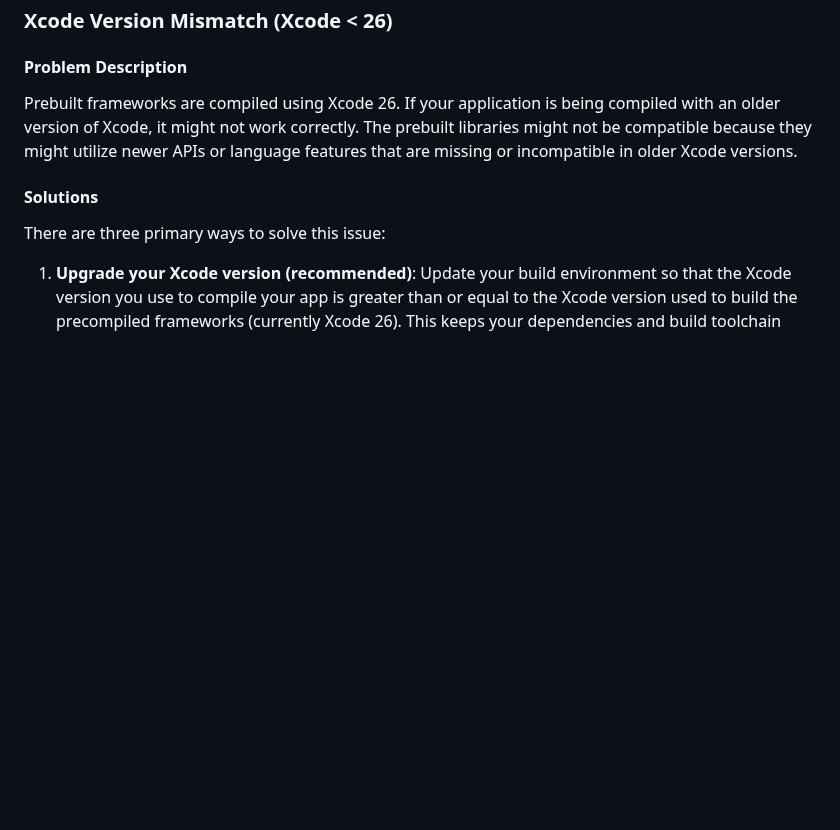
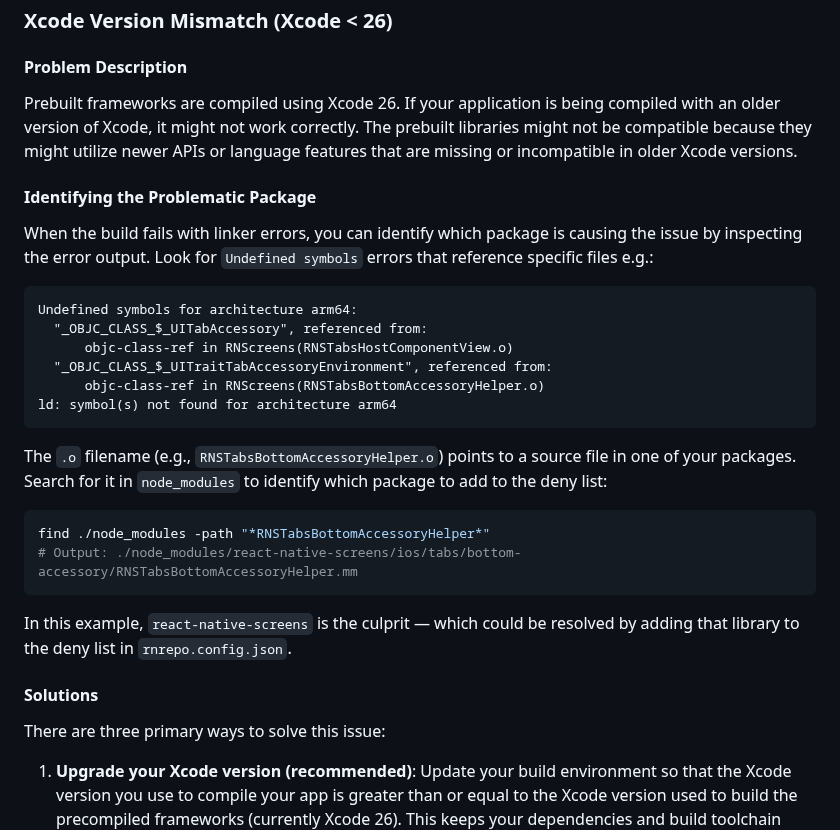
Before and after one commit to software-mansion/rnrepo, a Markdown page: TROUBLESHOOTING.md, the part around the change. Drawn GitHub-style; blank space fills up the shorter version.

Commit message:
Add guide to find the problematic package in xcode16 errors (#307)
## 📝 Description

Add guide to find the problematic package in xcode16 errors

## 🎯 Type of Change

- [x] 📚 Documentation update

---------

Co-authored-by: Wojciech Lewicki <wojciech.lewicki@swmansion.com>

````diff
--- a/TROUBLESHOOTING.md
+++ b/TROUBLESHOOTING.md
@@ -188,6 +188,27 @@ Check the `android/build` folder for a specific package (inside node_modules):
 #### Problem Description
 Prebuilt frameworks are compiled using Xcode 26. If your application is being compiled with an older version of Xcode, it might not work correctly. The prebuilt libraries might not be compatible because they might utilize newer APIs or language features that are missing or incompatible in older Xcode versions.
 
+#### Identifying the Problematic Package
+When the build fails with linker errors, you can identify which package is causing the issue by inspecting the error output. Look for `Undefined symbols` errors that reference specific files e.g.:
+
+```
+Undefined symbols for architecture arm64:
+  "_OBJC_CLASS_$_UITabAccessory", referenced from:
+      objc-class-ref in RNScreens(RNSTabsHostComponentView.o)
+  "_OBJC_CLASS_$_UITraitTabAccessoryEnvironment", referenced from:
+      objc-class-ref in RNScreens(RNSTabsBottomAccessoryHelper.o)
+ld: symbol(s) not found for architecture arm64
+```
+
+The `.o` filename (e.g., `RNSTabsBottomAccessoryHelper.o`) points to a source file in one of your packages. Search for it in `node_modules` to identify which package to add to the deny list:
+
+```bash
+find ./node_modules -path "*RNSTabsBottomAccessoryHelper*"
+# Output: ./node_modules/react-native-screens/ios/tabs/bottom-accessory/RNSTabsBottomAccessoryHelper.mm
+```
+
+In this example, `react-native-screens` is the culprit — which could be resolved by adding that library to the deny list in `rnrepo.config.json`.
+
 #### Solutions
 There are three primary ways to solve this issue:
 1. **Upgrade your Xcode version (recommended)**: Update your build environment so that the Xcode version you use to compile your app is greater than or equal to the Xcode version used to build the precompiled frameworks (currently Xcode 26). This keeps your dependencies and build toolchain aligned without changing library versions.
````
